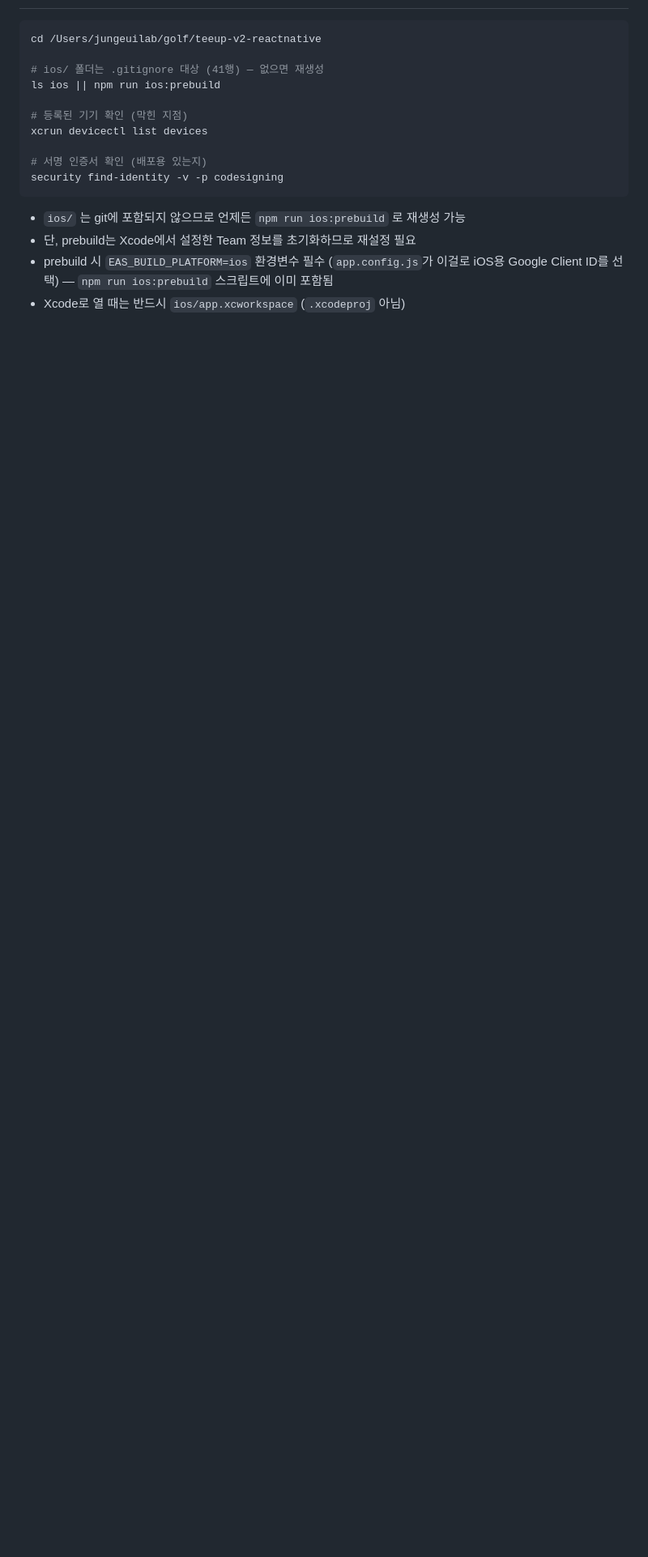
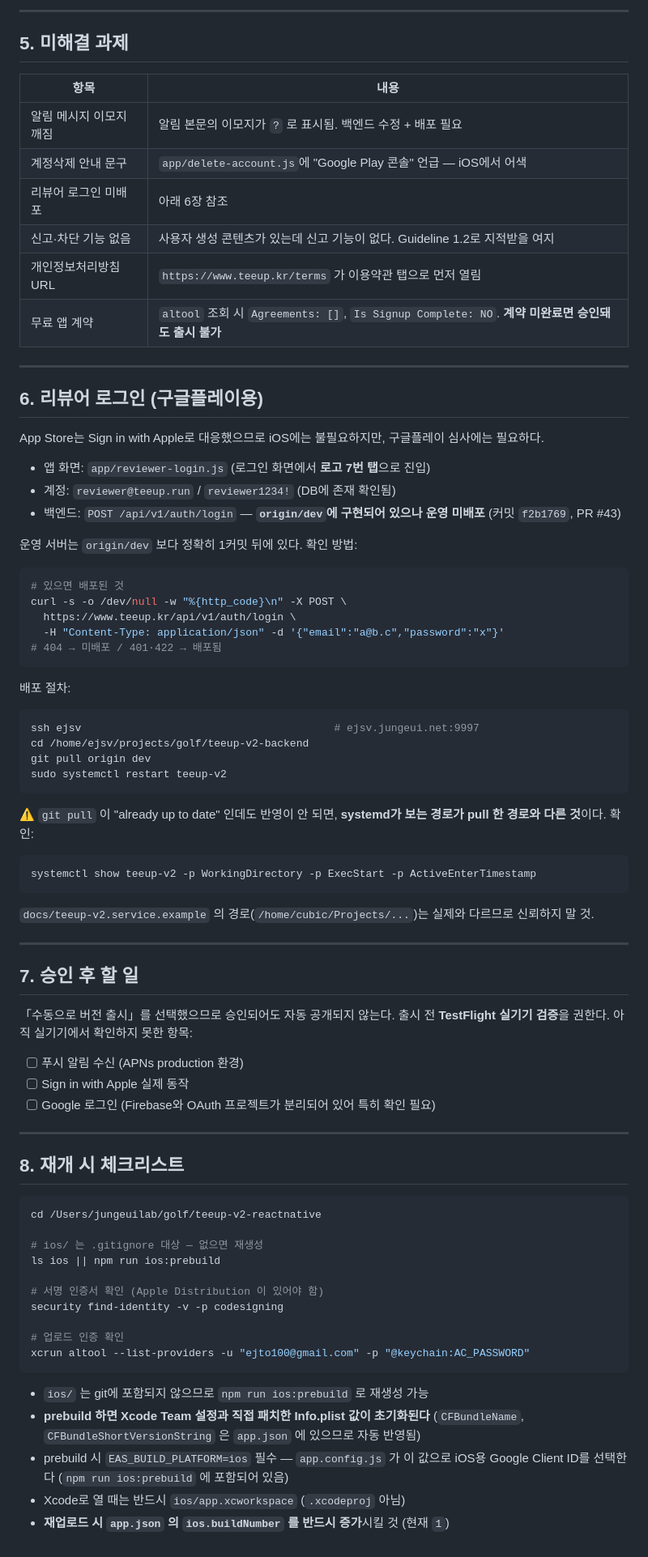
Before and after one commit to teeup-kr/teeup-v2-reactnative, a Markdown page: md/ios-appstore-progress.md, the part around one of its changes. Shown at 81% size. Rendered like a GitHub page; blank space fills up the shorter version.

````diff
--- a/md/ios-appstore-progress.md
+++ b/md/ios-appstore-progress.md
@@ -213,19 +145,89 @@ xcodebuild -workspace app.xcworkspace -scheme app \
+---
+
+## 5. 미해결 과제
+
+| 항목 | 내용 |
+| --- | --- |
+| 알림 메시지 이모지 깨짐 | 알림 본문의 이모지가 `?` 로 표시됨. 백엔드 수정 + 배포 필요 |
+| 계정삭제 안내 문구 | `app/delete-account.js`에 "Google Play 콘솔" 언급 — iOS에서 어색 |
+| 리뷰어 로그인 미배포 | 아래 6장 참조 |
+| 신고·차단 기능 없음 | 사용자 생성 콘텐츠가 있는데 신고 기능이 없다. Guideline 1.2로 지적받을 여지 |
+| 개인정보처리방침 URL | `https://www.teeup.kr/terms` 가 이용약관 탭으로 먼저 열림 |
+| 무료 앱 계약 | `altool` 조회 시 `Agreements: []`, `Is Signup Complete: NO`. **계약 미완료면 승인돼도 출시 불가** |
+
+---
+
+## 6. 리뷰어 로그인 (구글플레이용)
+
+App Store는 Sign in with Apple로 대응했으므로 iOS에는 불필요하지만,
+구글플레이 심사에는 필요하다.
+
+- 앱 화면: `app/reviewer-login.js` (로그인 화면에서 **로고 7번 탭**으로 진입)
+- 계정: `reviewer@teeup.run` / `reviewer1234!` (DB에 존재 확인됨)
+- 백엔드: `POST /api/v1/auth/login` — **`origin/dev`에 구현되어 있으나 운영 미배포**
+  (커밋 `f2b1769`, PR #43)
+
+운영 서버는 `origin/dev` 보다 정확히 1커밋 뒤에 있다. 확인 방법:
+
+```bash
+# 있으면 배포된 것
+curl -s -o /dev/null -w "%{http_code}\n" -X POST \
+  https://www.teeup.kr/api/v1/auth/login \
+  -H "Content-Type: application/json" -d '{"email":"a@b.c","password":"x"}'
+# 404 → 미배포 / 401·422 → 배포됨
+```
+
+배포 절차:
+
+```bash
+ssh ejsv                                        # ejsv.jungeui.net:9997
+cd /home/ejsv/projects/golf/teeup-v2-backend
+git pull origin dev
+sudo systemctl restart teeup-v2
+```
+
+⚠️ `git pull` 이 "already up to date" 인데도 반영이 안 되면,
+**systemd가 보는 경로가 pull 한 경로와 다른 것**이다. 확인:
+
+```bash
+systemctl show teeup-v2 -p WorkingDirectory -p ExecStart -p ActiveEnterTimestamp
+```
+
+`docs/teeup-v2.service.example` 의 경로(`/home/cubic/Projects/...`)는 실제와 다르므로
+신뢰하지 말 것.
+
+---
+
+## 7. 승인 후 할 일
+
+「수동으로 버전 출시」를 선택했으므로 승인되어도 자동 공개되지 않는다.
+출시 전 **TestFlight 실기기 검증**을 권한다. 아직 실기기에서 확인하지 못한 항목:
+
+- [ ] 푸시 알림 수신 (APNs production 환경)
+- [ ] Sign in with Apple 실제 동작
+- [ ] Google 로그인 (Firebase와 OAuth 프로젝트가 분리되어 있어 특히 확인 필요)
+
+---
+
+## 8. 재개 시 체크리스트
 
 ```bash
 cd /Users/jungeuilab/golf/teeup-v2-reactnative
 
-# ios/ 폴더는 .gitignore 대상 (41행) — 없으면 재생성
+# ios/ 는 .gitignore 대상 — 없으면 재생성
 ls ios || npm run ios:prebuild
 
-# 등록된 기기 확인 (막힌 지점)
-xcrun devicectl list devices
+# 서명 인증서 확인 (Apple Distribution 이 있어야 함)
+security find-identity -v -p codesigning
 
-# 서명 인증서 확인 (배포용 있는지)
-security find-identity -v -p codesigning
+# 업로드 인증 확인
+xcrun altool --list-providers -u "ejto100@gmail.com" -p "@keychain:AC_PASSWORD"
 ```
 
-- `ios/` 는 git에 포함되지 않으므로 언제든 `npm run ios:prebuild` 로 재생성 가능
-- 단, prebuild는 Xcode에서 설정한 Team 정보를 초기화하므로 재설정 필요
-- prebuild 시 `EAS_BUILD_PLATFORM=ios` 환경변수 필수 (`app.config.js`가 이걸로 iOS용
-  Google Client ID를 선택) — `npm run ios:prebuild` 스크립트에 이미 포함됨
+- `ios/` 는 git에 포함되지 않으므로 `npm run ios:prebuild` 로 재생성 가능
+- **prebuild 하면 Xcode Team 설정과 직접 패치한 Info.plist 값이 초기화된다**
+  (`CFBundleName`, `CFBundleShortVersionString` 은 `app.json` 에 있으므로 자동 반영됨)
+- prebuild 시 `EAS_BUILD_PLATFORM=ios` 필수 — `app.config.js` 가 이 값으로
+  iOS용 Google Client ID를 선택한다 (`npm run ios:prebuild` 에 포함되어 있음)
 - Xcode로 열 때는 반드시 `ios/app.xcworkspace` (`.xcodeproj` 아님)
+- **재업로드 시 `app.json` 의 `ios.buildNumber` 를 반드시 증가**시킬 것 (현재 `1`)
````
Also changed, not shown: other parts of md/ios-appstore-progress.md (+90 -158 lines).
